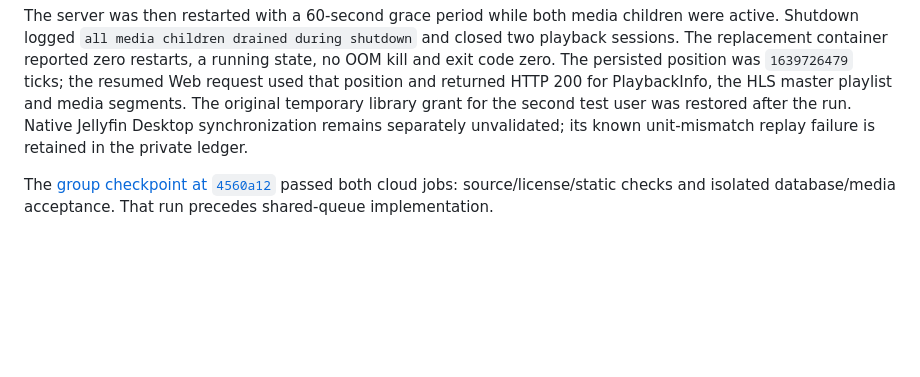
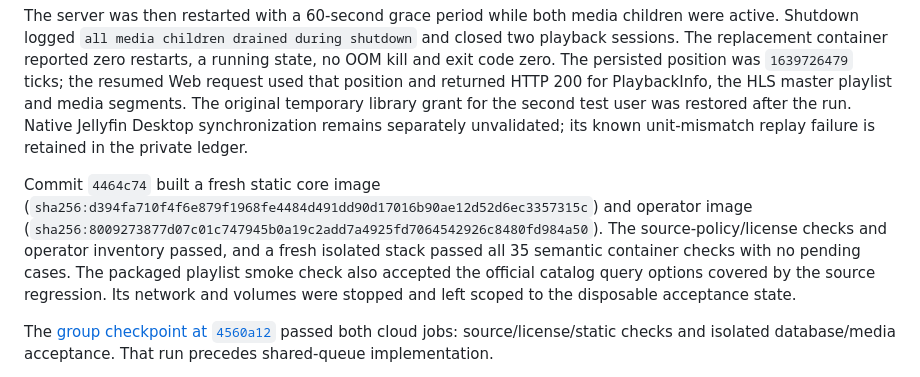
Before and after one commit to peppermintish/puffinbox, a Markdown page: docs/acceptance.md, the part around the change. GitHub-like rendering; blank space fills up the shorter version.

Commit message:
Record packaged playlist acceptance

```diff
--- a/docs/acceptance.md
+++ b/docs/acceptance.md
@@ -64,6 +64,16 @@ The original temporary library grant for the second test user was restored
 after the run. Native Jellyfin Desktop synchronization remains separately
 unvalidated; its known unit-mismatch replay failure is retained in the private
 ledger.
+
+Commit `4464c74` built a fresh static core image
+(`sha256:d394fa710f4f6e879f1968fe4484d491dd90d17016b90ae12d52d6ec3357315c`)
+and operator image
+(`sha256:8009273877d07c01c747945b0a19c2add7a4925fd7064542926c8480fd984a50`).
+The source-policy/license checks and operator inventory passed, and a fresh
+isolated stack passed all 35 semantic container checks with no pending cases.
+The packaged playlist smoke check also accepted the official catalog query
+options covered by the source regression. Its network and volumes were stopped
+and left scoped to the disposable acceptance state.
 
 The [group checkpoint at `4560a12`](https://github.com/peppermintish/puffinbox/actions/runs/37378609820)
 passed both cloud jobs: source/license/static checks and isolated database/media
```
